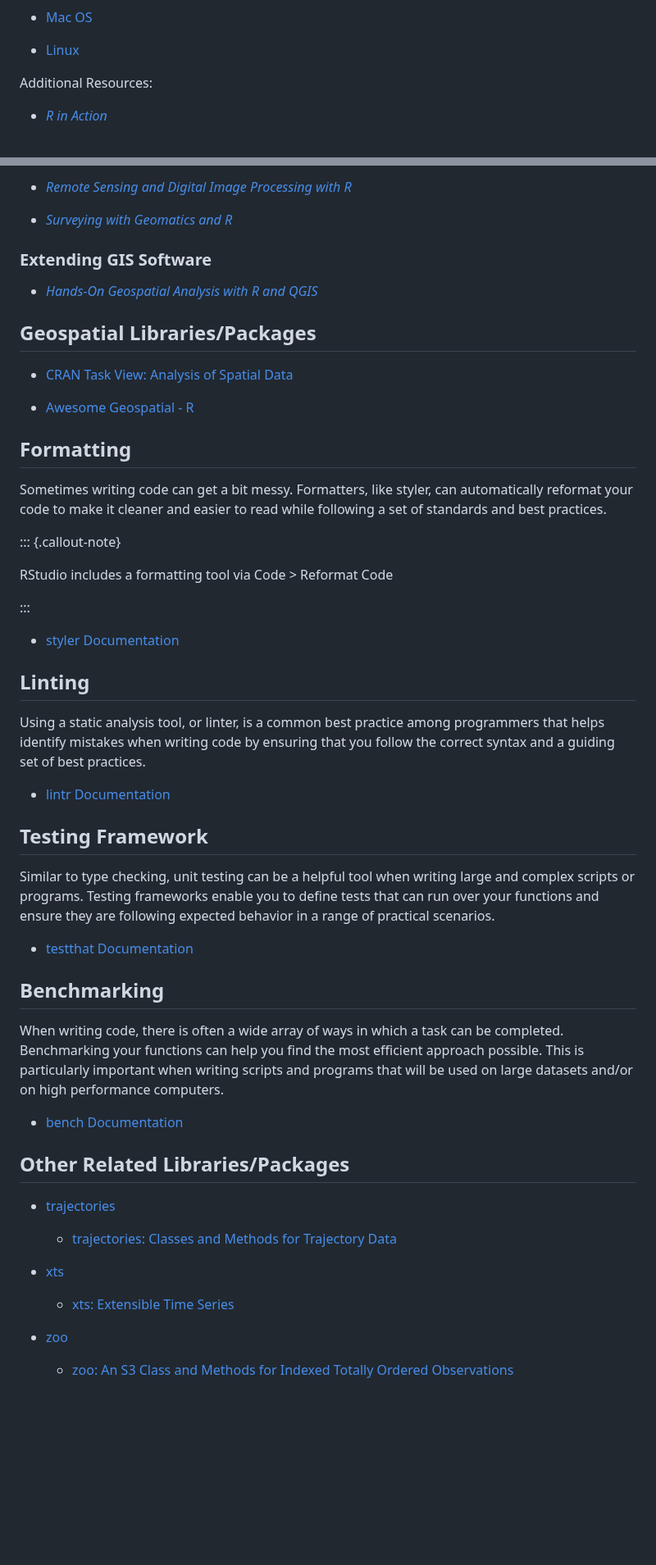
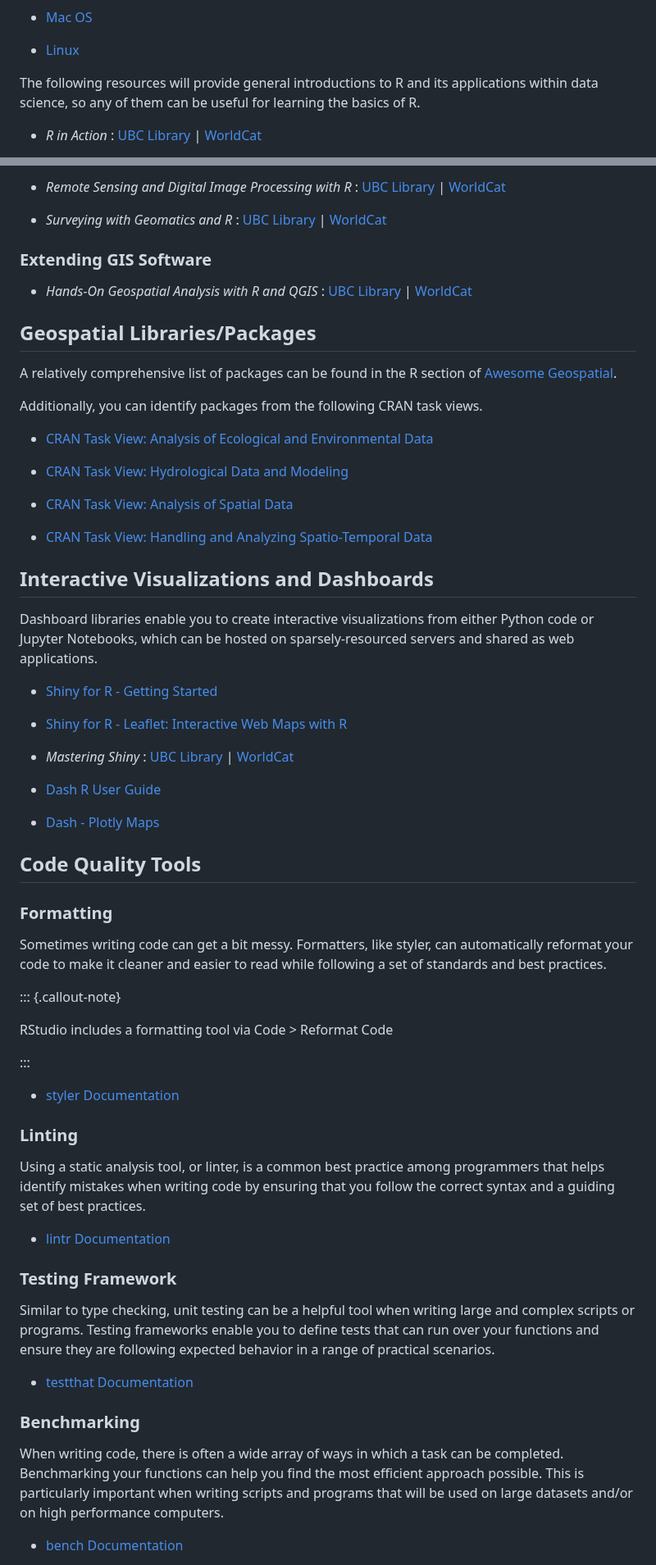
Before and after one commit to UBC-Geography/computing-resources, a Markdown page: r/README.md, 2 parts joined by grey strips. Shown at 82% size. GitHub-like rendering; blank space fills up the shorter version.

Commit message:
Update links and content for R

```diff
--- a/r/README.md
+++ b/r/README.md
@@ -17,7 +17,10 @@ download the installer from CRAN:
 
 - [Linux](https://cran.r-project.org/bin/linux/)
 
-Additional Resources:
+The following resources will provide general introductions to R and its
+applications within data science, so any of them can be useful for learning the
+basics of R.
 
-- _[R in Action](https://go.exlibris.link/P6rJdt9g)_
+- _R in Action_ : [UBC Library](https://go.exlibris.link/P6rJdt9g) |
+  [WorldCat](https://search.worldcat.org/title/1325721232)
 
@@ -49,19 +63,53 @@ Additional Resources:
 
-- _[Remote Sensing and Digital Image Processing with R](https://go.exlibris.link/JMr62B9N)_
+- _Remote Sensing and Digital Image Processing with R_ :
+  [UBC Library](https://go.exlibris.link/JMr62B9N) |
+  [WorldCat](https://search.worldcat.org/title/1378724739)
 
-- _[Surveying with Geomatics and R](https://go.exlibris.link/yzsrpMzv)_
+- _Surveying with Geomatics and R_ :
+  [UBC Library](https://go.exlibris.link/yzsrpMzv) |
+  [WorldCat](https://search.worldcat.org/title/1273700848)
 
 ### Extending GIS Software
 
-- _[Hands-On Geospatial Analysis with R and QGIS](https://go.exlibris.link/c835FCNj)_
+- _Hands-On Geospatial Analysis with R and QGIS_ :
+  [UBC Library](https://go.exlibris.link/c835FCNj) |
+  [WorldCat](https://search.worldcat.org/title/1084488168)
 
 ## Geospatial Libraries/Packages
 
+A relatively comprehensive list of packages can be found in the R section of
+[Awesome Geospatial](https://github.com/sacridini/Awesome-Geospatial#R).
+
+Additionally, you can identify packages from the following CRAN task views.
+
+- [CRAN Task View: Analysis of Ecological and Environmental Data](https://cran.r-project.org/web/views/Environmetrics.html)
+
+- [CRAN Task View: Hydrological Data and Modeling](https://cran.r-project.org/web/views/Hydrology.html)
+
 - [CRAN Task View: Analysis of Spatial Data](https://cran.r-project.org/web/views/Spatial.html)
 
-- [Awesome Geospatial - R](https://github.com/sacridini/Awesome-Geospatial#r)
+- [CRAN Task View: Handling and Analyzing Spatio-Temporal Data](https://cran.r-project.org/web/views/SpatioTemporal.html)
 
-## Formatting
+## Interactive Visualizations and Dashboards
+
+Dashboard libraries enable you to create interactive visualizations from either
+Python code or Jupyter Notebooks, which can be hosted on sparsely-resourced
+servers and shared as web applications.
+
+- [Shiny for R - Getting Started](https://shiny.posit.co/r/getstarted/shiny-basics/lesson1/index.html)
+
+- [Shiny for R - Leaflet: Interactive Web Maps with R](https://posit.co/blog/leaflet-interactive-web-maps-with-r/)
+
+- _Mastering Shiny_ : [UBC Library](https://go.exlibris.link/BST471rL) |
+  [WorldCat](https://search.worldcat.org/title/1235778006)
+
+- [Dash R User Guide](https://dash.plotly.com/r)
+
+- [Dash - Plotly Maps](https://plotly.com/r/maps/)
+
+## Code Quality Tools
+
+### Formatting
 
 Sometimes writing code can get a bit messy. Formatters, like styler, can
 automatically reformat your code to make it cleaner and easier to read while
@@ -75,7 +123,7 @@ RStudio includes a formatting tool via Code \> Reformat Code
 
 - [styler Documentation](https://styler.r-lib.org/)
 
-## Linting
+### Linting
 
 Using a static analysis tool, or linter, is a common best practice among
 programmers that helps identify mistakes when writing code by ensuring that you
@@ -83,7 +131,7 @@ follow the correct syntax and a guiding set of best practices.
 
 - [lintr Documentation](https://lintr.r-lib.org/)
 
-## Testing Framework
+### Testing Framework
 
 Similar to type checking, unit testing can be a helpful tool when writing large
 and complex scripts or programs. Testing frameworks enable you to define tests
@@ -92,7 +140,7 @@ in a range of practical scenarios.
 
 - [testthat Documentation](https://testthat.r-lib.org/)
 
-## Benchmarking
+### Benchmarking
 
 When writing code, there is often a wide array of ways in which a task can be
 completed. Benchmarking your functions can help you find the most efficient
@@ -101,18 +149,3 @@ programs that will be used on large datasets and/or on high performance
 computers.
 
 - [bench Documentation](https://cran.r-project.org/web/packages/bench/bench.pdf)
-
-## Other Related Libraries/Packages
-
-- [trajectories](https://cran.r-project.org/web/packages/trajectories/trajectories.pdf)
-
-  - [trajectories: Classes and Methods for Trajectory Data](https://cran.r-project.org/web/packages/trajectories/vignettes/article.pdf)
-
-- [xts](https://cran.r-project.org/web/packages/xts/xts.pdf)
-
-  - [xts: Extensible Time Series](https://cran.r-project.org/web/packages/xts/vignettes/xts.pdf)
-
-- [zoo](https://cran.r-project.org/web/packages/zoo/zoo.pdf)
-
-  - [zoo: An S3 Class and Methods for Indexed Totally Ordered Observations](https://cran.r-project.org/web/packages/zoo/vignettes/zoo.pdf)
-
```
Also changed, not shown: other parts of r/README.md (+18 -38 lines).
